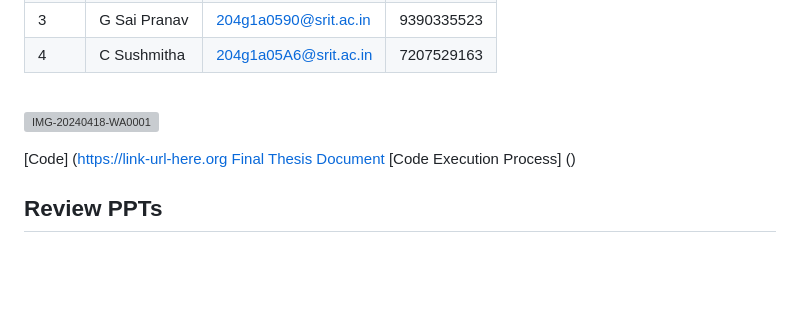
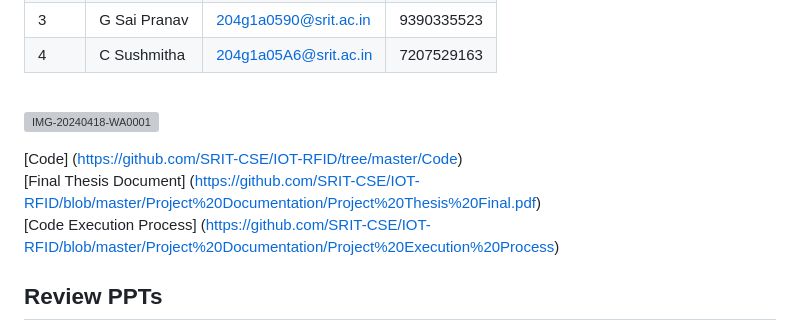
Before and after one commit to SRIT-CSE/IOT-RFID, a Markdown page: readme.md, the part around one of its changes. Rendered like a GitHub page; blank space fills up the shorter version; grey boxes are pictures that could not be loaded.

```diff
--- a/readme.md
+++ b/readme.md
@@ -32,9 +32,9 @@
 
 
 
-[Code] ([https://link-url-here.org](https://github.com/SRIT-CSE/IOT-RFID/tree/master/Code)
-[Final Thesis Document](https://github.com/SRIT-CSE/IOT-RFID/blob/master/Project%20Documentation/Project%20Thesis%20Final.pdf)
-[Code Execution Process] ()
+[Code] (https://github.com/SRIT-CSE/IOT-RFID/tree/master/Code) <br/>
+[Final Thesis Document] (https://github.com/SRIT-CSE/IOT-RFID/blob/master/Project%20Documentation/Project%20Thesis%20Final.pdf) <br/>
+[Code Execution Process] (https://github.com/SRIT-CSE/IOT-RFID/blob/master/Project%20Documentation/Project%20Execution%20Process) <br/>
 
 ## Review PPTs
 
```
Also changed, not shown: other parts of readme.md (+14 -14 lines).
